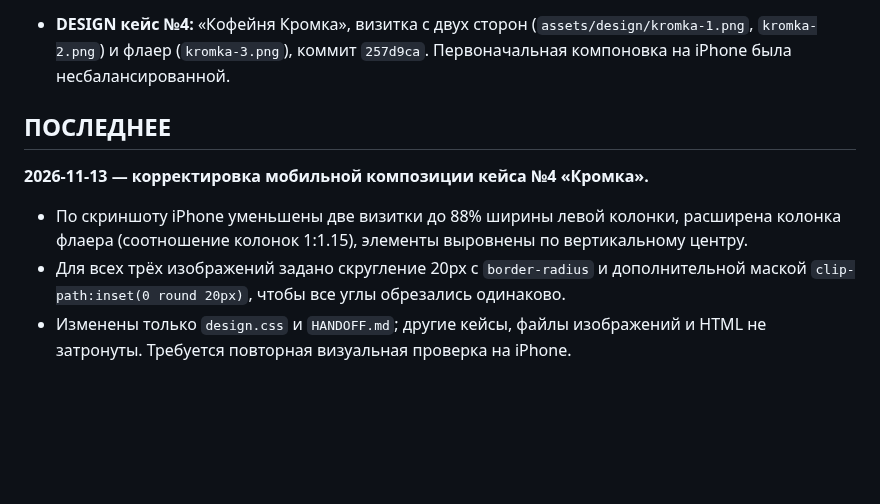
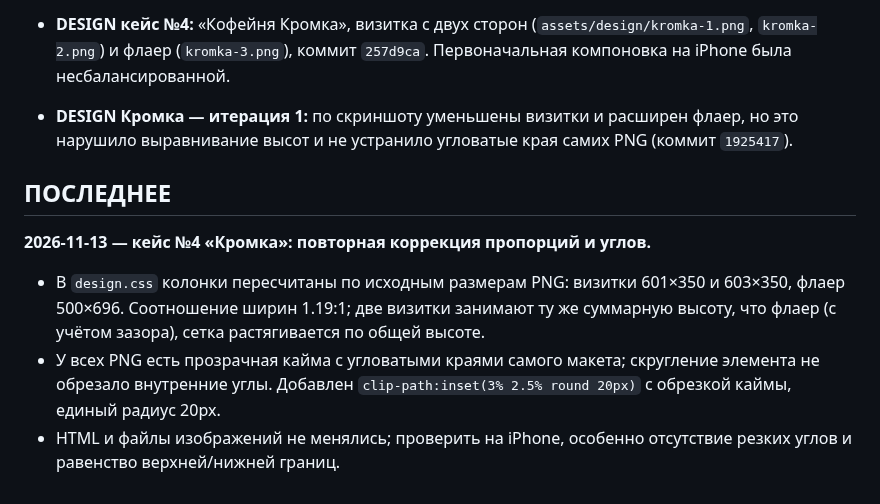
Before and after one commit to dmitriyribka27/dmitriyribka27.github.io, a Markdown page: HANDOFF.md, the part around the change. Drawn GitHub-style; blank space fills up the shorter version.

Commit message:
Record Kromka proportion and clipping correction

```diff
--- a/HANDOFF.md
+++ b/HANDOFF.md
@@ -37,11 +37,12 @@
 - **DESIGN исправление CSS:** устранён буквальный `\\n` между правилами мобильной версии CognitioVerum (`be6cf9e`); визуальная проверка на iPhone остаётся открытой.
 - **DESIGN кейс №3:** AI-фотосессия для заведений Сочи, четыре оригинальных PNG `assets/design/sochi-ai-food-{1,2,3,4}.png`; сетка 2×2, скругления 20px, изображения для Яндекс Карт, 2ГИС и приложений доставки. Коммит `f6860eb`.
 - **DESIGN кейс №4:** «Кофейня Кромка», визитка с двух сторон (`assets/design/kromka-1.png`, `kromka-2.png`) и флаер (`kromka-3.png`), коммит `257d9ca`. Первоначальная компоновка на iPhone была несбалансированной.
+- **DESIGN Кромка — итерация 1:** по скриншоту уменьшены визитки и расширен флаер, но это нарушило выравнивание высот и не устранило угловатые края самих PNG (коммит `1925417`).
 
 ## ПОСЛЕДНЕЕ
 
-**2026-11-13 — корректировка мобильной композиции кейса №4 «Кромка».**
+**2026-11-13 — кейс №4 «Кромка»: повторная коррекция пропорций и углов.**
 
-- По скриншоту iPhone уменьшены две визитки до 88% ширины левой колонки, расширена колонка флаера (соотношение колонок 1:1.15), элементы выровнены по вертикальному центру.
-- Для всех трёх изображений задано скругление 20px с `border-radius` и дополнительной маской `clip-path:inset(0 round 20px)`, чтобы все углы обрезались одинаково.
-- Изменены только `design.css` и `HANDOFF.md`; другие кейсы, файлы изображений и HTML не затронуты. Требуется повторная визуальная проверка на iPhone.
+- В `design.css` колонки пересчитаны по исходным размерам PNG: визитки 601×350 и 603×350, флаер 500×696. Соотношение ширин 1.19:1; две визитки занимают ту же суммарную высоту, что флаер (с учётом зазора), сетка растягивается по общей высоте.
+- У всех PNG есть прозрачная кайма с угловатыми краями самого макета; скругление элемента не обрезало внутренние углы. Добавлен `clip-path:inset(3% 2.5% round 20px)` с обрезкой каймы, единый радиус 20px.
+- HTML и файлы изображений не менялись; проверить на iPhone, особенно отсутствие резких углов и равенство верхней/нижней границ.
```
